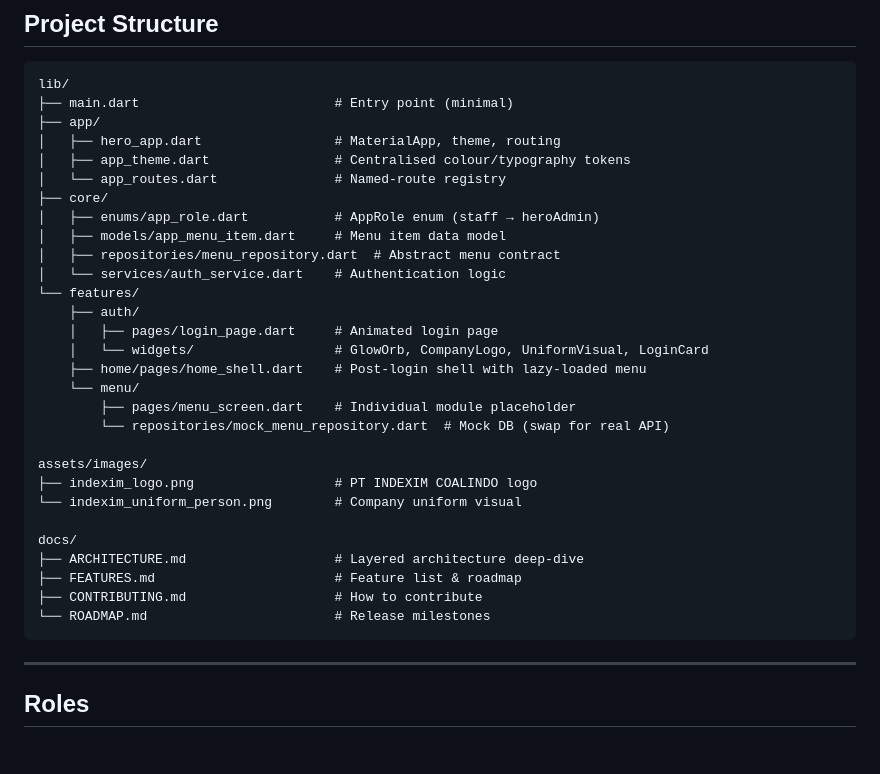
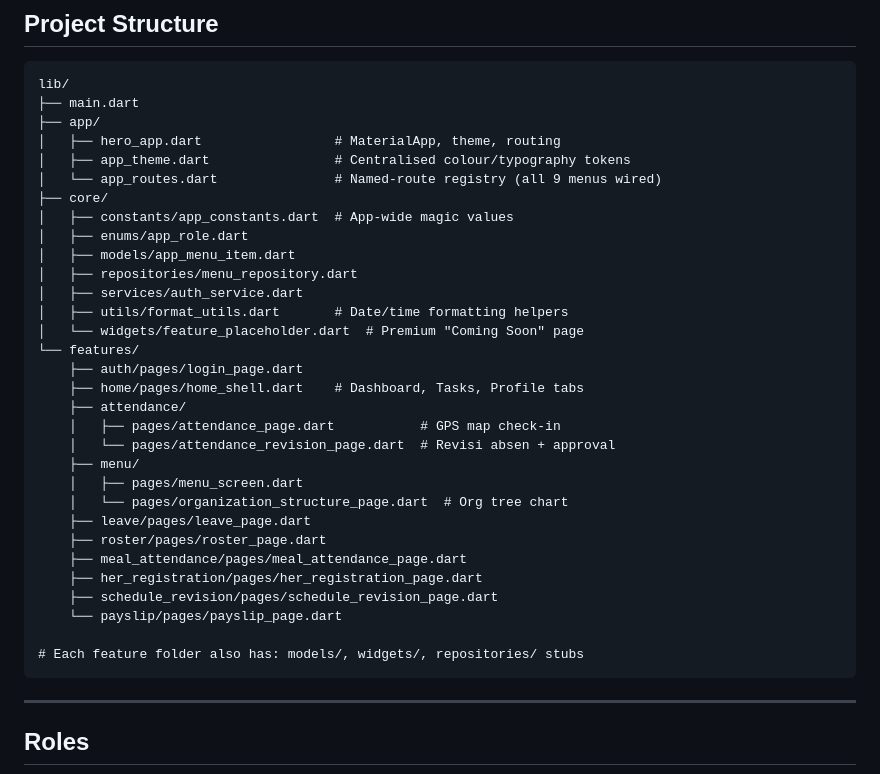
Before and after one commit to lulusbagos/HERO-, a Markdown page: README.md, the part around one of its changes. Rendered like a GitHub page; blank space fills up the shorter version.

Commit message:
docs: update README with current project structure and handover notes

````diff
--- a/README.md
+++ b/README.md
@@ -31,34 +31,36 @@ flutter run
 
 ```
 lib/
-├── main.dart                         # Entry point (minimal)
+├── main.dart
 ├── app/
 │   ├── hero_app.dart                 # MaterialApp, theme, routing
 │   ├── app_theme.dart                # Centralised colour/typography tokens
-│   └── app_routes.dart               # Named-route registry
+│   └── app_routes.dart               # Named-route registry (all 9 menus wired)
 ├── core/
-│   ├── enums/app_role.dart           # AppRole enum (staff → heroAdmin)
-│   ├── models/app_menu_item.dart     # Menu item data model
-│   ├── repositories/menu_repository.dart  # Abstract menu contract
-│   └── services/auth_service.dart    # Authentication logic
+│   ├── constants/app_constants.dart  # App-wide magic values
+│   ├── enums/app_role.dart
+│   ├── models/app_menu_item.dart
+│   ├── repositories/menu_repository.dart
+│   ├── services/auth_service.dart
+│   ├── utils/format_utils.dart       # Date/time formatting helpers
+│   └── widgets/feature_placeholder.dart  # Premium "Coming Soon" page
 └── features/
-    ├── auth/
-    │   ├── pages/login_page.dart     # Animated login page
-    │   └── widgets/                  # GlowOrb, CompanyLogo, UniformVisual, LoginCard
-    ├── home/pages/home_shell.dart    # Post-login shell with lazy-loaded menu
-    └── menu/
-        ├── pages/menu_screen.dart    # Individual module placeholder
-        └── repositories/mock_menu_repository.dart  # Mock DB (swap for real API)
+    ├── auth/pages/login_page.dart
+    ├── home/pages/home_shell.dart    # Dashboard, Tasks, Profile tabs
+    ├── attendance/
+    │   ├── pages/attendance_page.dart           # GPS map check-in
+    │   └── pages/attendance_revision_page.dart  # Revisi absen + approval
+    ├── menu/
+    │   ├── pages/menu_screen.dart
+    │   └── pages/organization_structure_page.dart  # Org tree chart
+    ├── leave/pages/leave_page.dart
+    ├── roster/pages/roster_page.dart
+    ├── meal_attendance/pages/meal_attendance_page.dart
+    ├── her_registration/pages/her_registration_page.dart
+    ├── schedule_revision/pages/schedule_revision_page.dart
+    └── payslip/pages/payslip_page.dart
 
-assets/images/
-├── indexim_logo.png                  # PT INDEXIM COALINDO logo
-└── indexim_uniform_person.png        # Company uniform visual
-
-docs/
-├── ARCHITECTURE.md                   # Layered architecture deep-dive
-├── FEATURES.md                       # Feature list & roadmap
-├── CONTRIBUTING.md                   # How to contribute
-└── ROADMAP.md                        # Release milestones
+# Each feature folder also has: models/, widgets/, repositories/ stubs
 ```
 
 ---
````
Also changed, not shown: other parts of README.md (+33 -0 lines).
